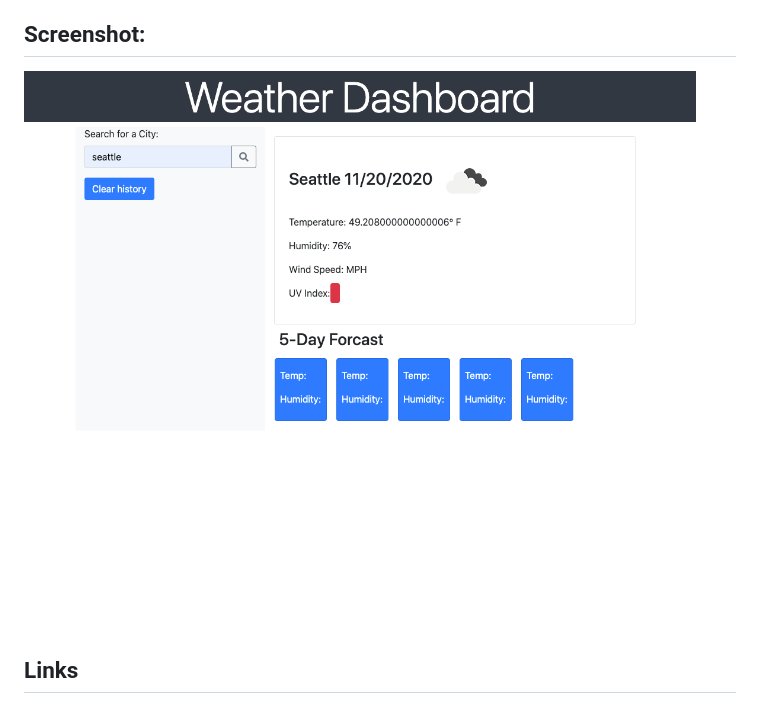
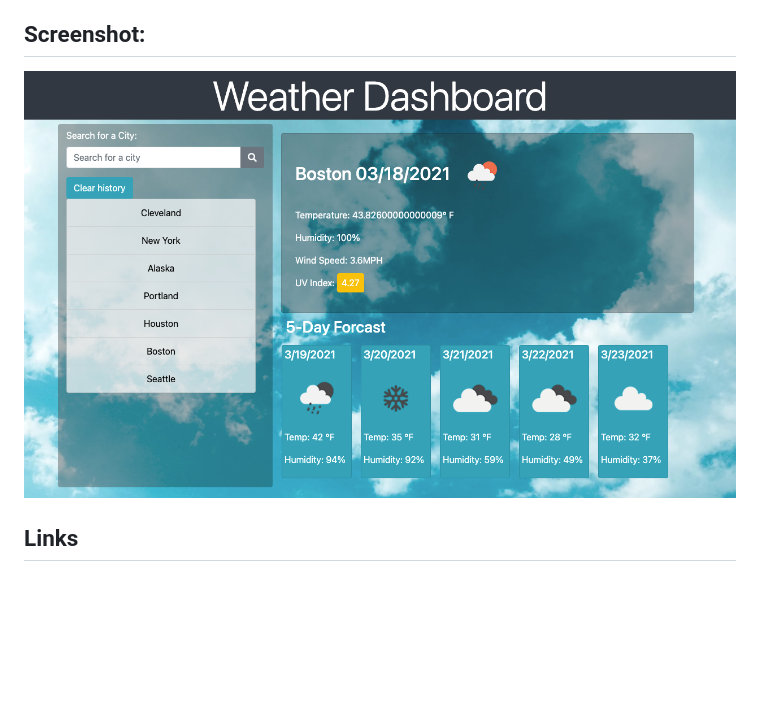
Before and after one commit to merikettapearl212/weather_app, a Markdown page: README.md, the part around the change. Rendered like a GitHub page; pictures changed too: Assets/images/screencapture-127-0-0-1-5500-index-html-2021-03-18-14_33_47.png (added), Assets/images/weather-app-screenshot.png (deleted); blank space fills up the shorter version.

Commit message:
added screenshot

```diff
--- a/README.md
+++ b/README.md
@@ -22,7 +22,7 @@ The Weather app homework was to help better our understanding of retrieving data
 
 
 ## Screenshot:
-![Screenshot](Assets/images/weather-app-screenshot.png)
+![Screenshot](Assets/images/screencapture-127-0-0-1-5500-index-html-2021-03-18-14_33_47.png)
 
 
 ## Links
```
Also changed, not shown: README copy.md (deleted, +0 -46 lines), Assets/images/06-server-side-apis-homework-demo.png (deleted), 2 other files.
